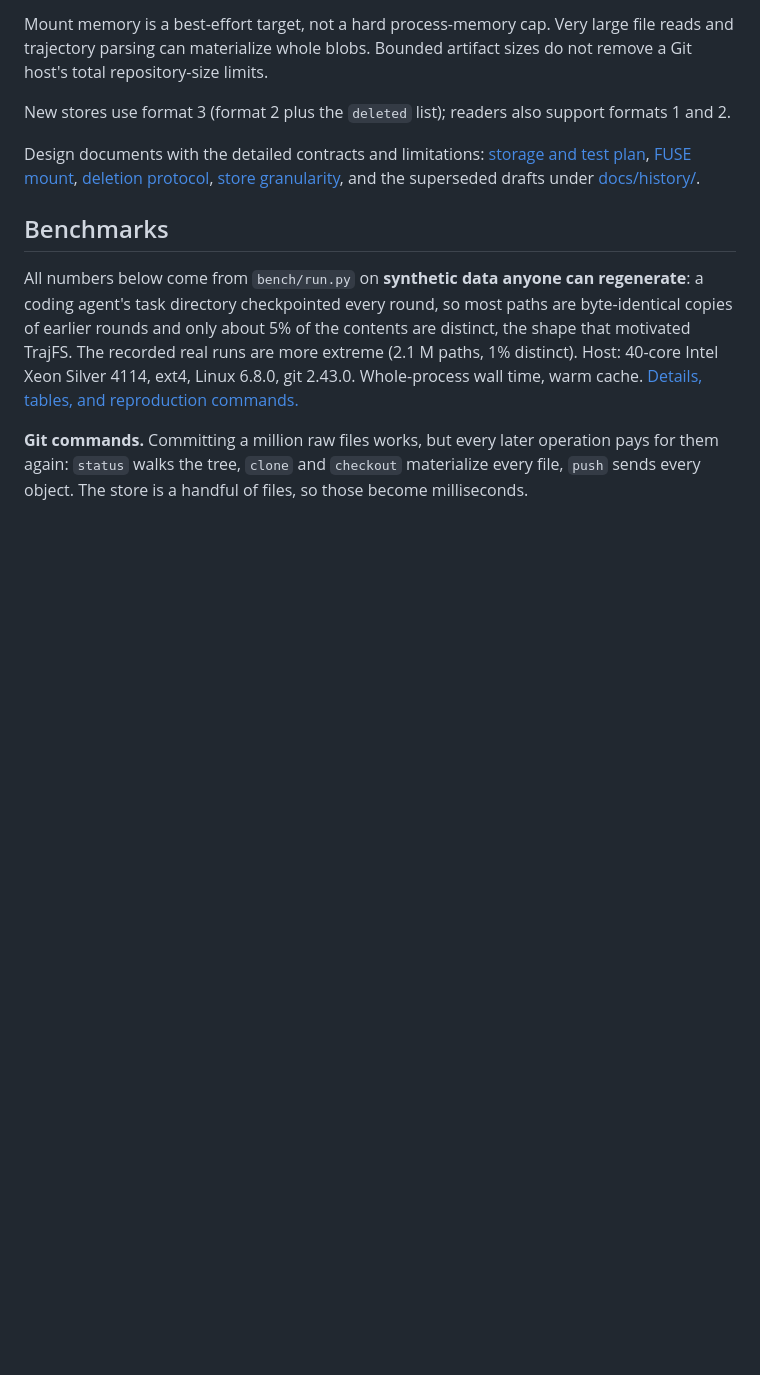
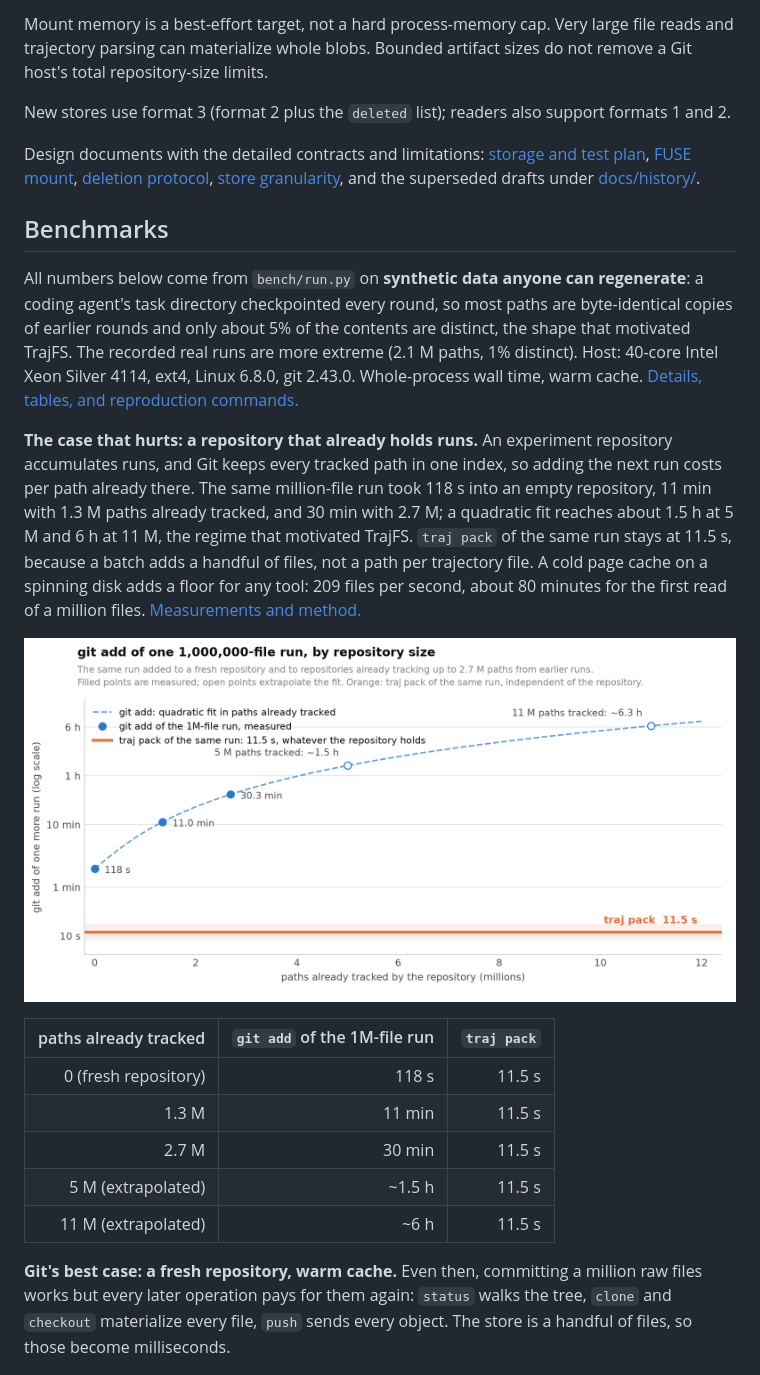
Before and after one commit to jingliu9/TrajFS, a Markdown page: README.md, the part around one of its changes. Rendered like a GitHub page; blank space fills up the shorter version.

```diff
--- a/README.md
+++ b/README.md
@@ -168,9 +168,27 @@ directory checkpointed every round, so most paths are byte-identical copies of e
 extreme (2.1 M paths, 1% distinct). Host: 40-core Intel Xeon Silver 4114, ext4, Linux 6.8.0, git 2.43.0. Whole-process wall time, warm cache.
 [Details, tables, and reproduction commands.](docs/benchmarks/README.md)
 
-**Git commands.** Committing a million raw files works, but every later operation pays for them again: `status`
-walks the tree, `clone` and `checkout` materialize every file, `push` sends every object. The store is a handful of
-files, so those become milliseconds.
+**The case that hurts: a repository that already holds runs.** An experiment repository accumulates runs, and Git
+keeps every tracked path in one index, so adding the next run costs per path already there. The same million-file
+run took 118 s into an empty repository, 11 min with 1.3 M paths already tracked, and 30 min with 2.7 M; a quadratic
+fit reaches about 1.5 h at 5 M and 6 h at 11 M, the regime that motivated TrajFS. `traj pack` of the same run stays
+at 11.5 s, because a batch adds a handful of files, not a path per trajectory file. A cold page cache on a spinning
+disk adds a floor for any tool: 209 files per second, about 80 minutes for the first read of a million files.
+[Measurements and method.](docs/benchmarks/git-at-scale.md)
+
+![git add of one run against the paths the repository already tracks](docs/benchmarks/git-index-scale.png)
+
+| paths already tracked | `git add` of the 1M-file run | `traj pack` |
+|---:|---:|---:|
+| 0 (fresh repository) | 118 s | 11.5 s |
+| 1.3 M | 11 min | 11.5 s |
+| 2.7 M | 30 min | 11.5 s |
+| 5 M (extrapolated) | ~1.5 h | 11.5 s |
+| 11 M (extrapolated) | ~6 h | 11.5 s |
+
+**Git's best case: a fresh repository, warm cache.** Even then, committing a million raw files works but every later
+operation pays for them again: `status` walks the tree, `clone` and `checkout` materialize every file, `push` sends
+every object. The store is a handful of files, so those become milliseconds.
 
 ![Git commands on the raw tree versus TrajFS](docs/benchmarks/git-commands.png)
 
```
Also changed, not shown: other parts of README.md (+0 -9 lines), docs/benchmarks/README.md (+2 -0 lines), demo/trajfs-demo.png, site/assets/demo-poster.png, 9 other files.
